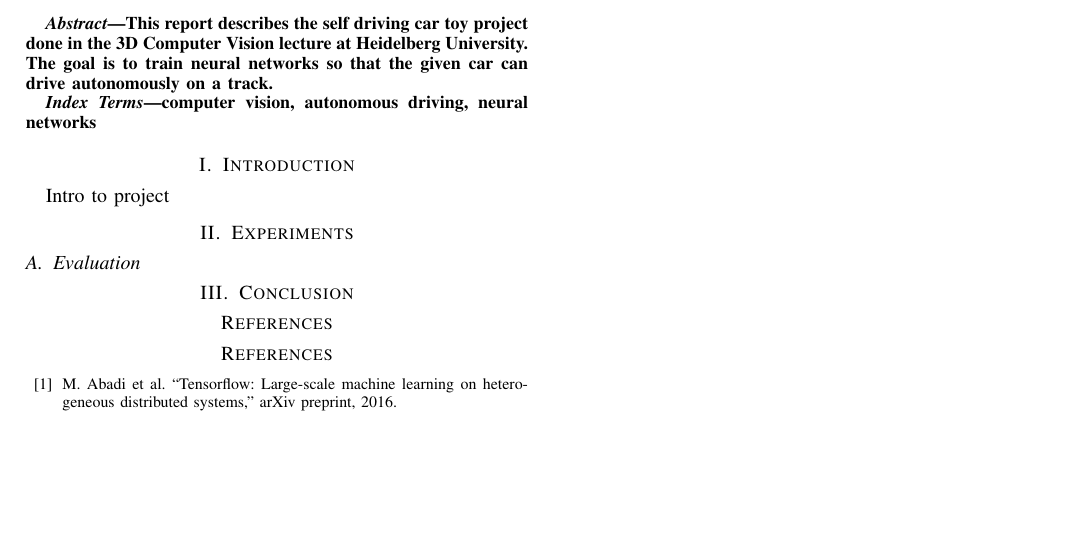
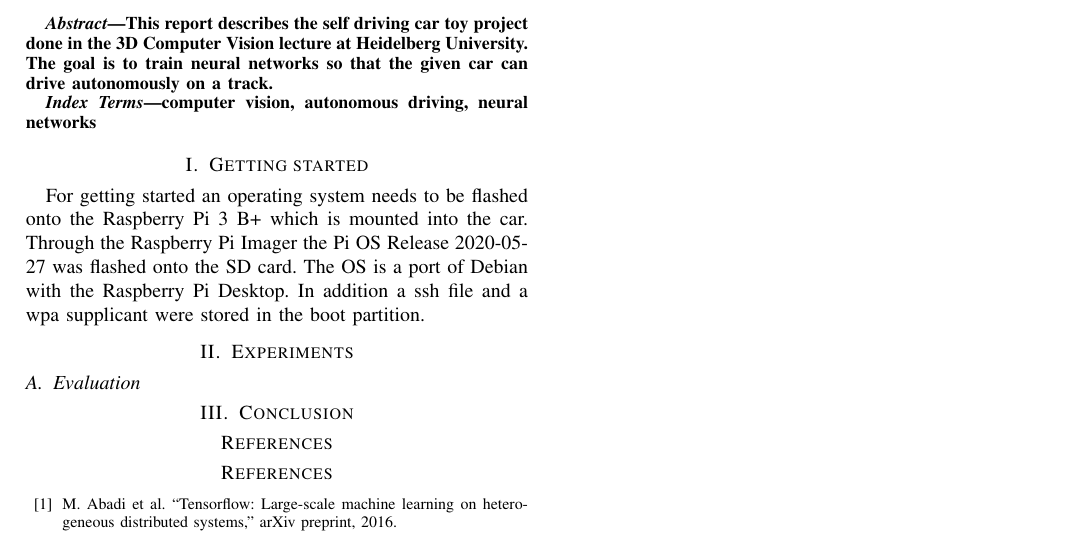
Before and after one commit to alexbarthhd/3DCV_project, a LaTeX paper (report/report.tex): part of the page, cut so that both start at the same text, the shorter picture padded with empty space. Compiled offline with pdfLaTeX; a missing font is replaced by an installed copy or a similar font; a LaTeX package or settings file that is missing is left out.

Commit message:
getting started

```diff
--- a/report/report.tex
+++ b/report/report.tex
@@ -47,8 +47,11 @@ The goal is to train neural networks so that the given car can drive autonomousl
 computer vision, autonomous driving, neural networks
 \end{IEEEkeywords}
 
-\section{Introduction}
-Intro to project
+\section{Getting started}
+For getting started an operating system needs to be flashed onto the Raspberry Pi 3 B+ which is mounted into the car.
+Through the Raspberry Pi Imager the Pi OS Release 2020-05-27 was flashed onto the SD card.
+The OS is a port of Debian with the Raspberry Pi Desktop.
+In addition a ssh file and a wpa supplicant were stored in the boot partition.
 
 \section{Experiments}
 
```
Also changed, not shown: report/report.pdf, 3 other files.
